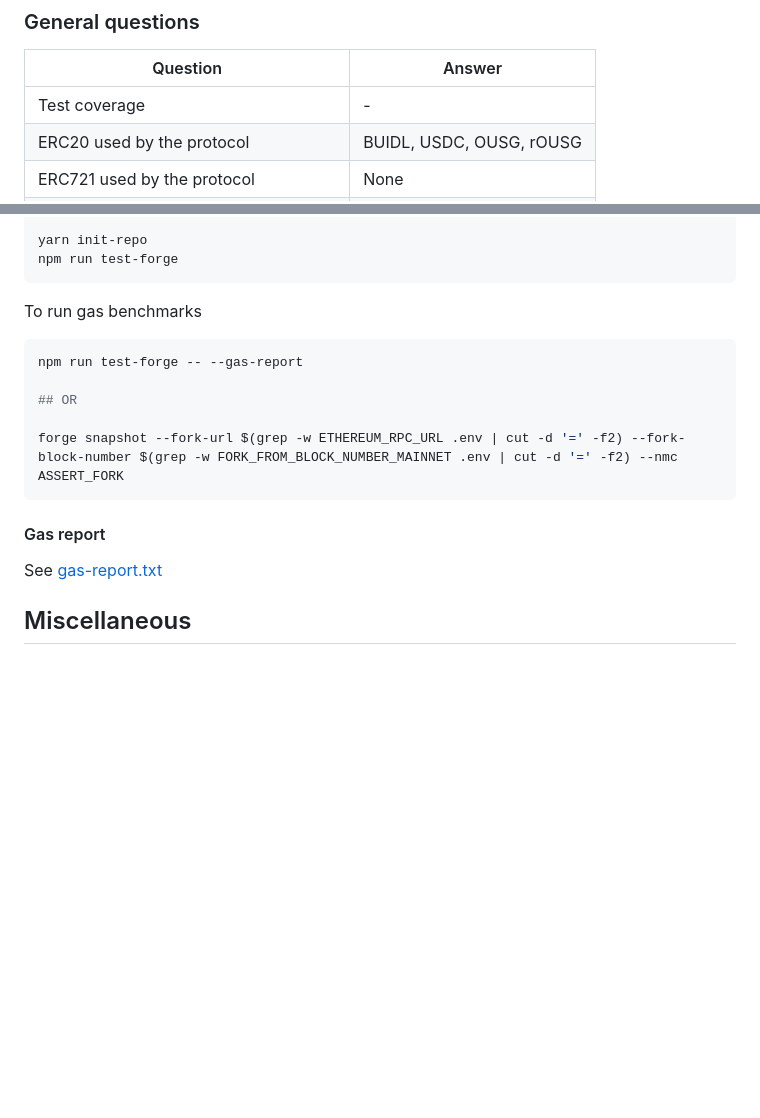
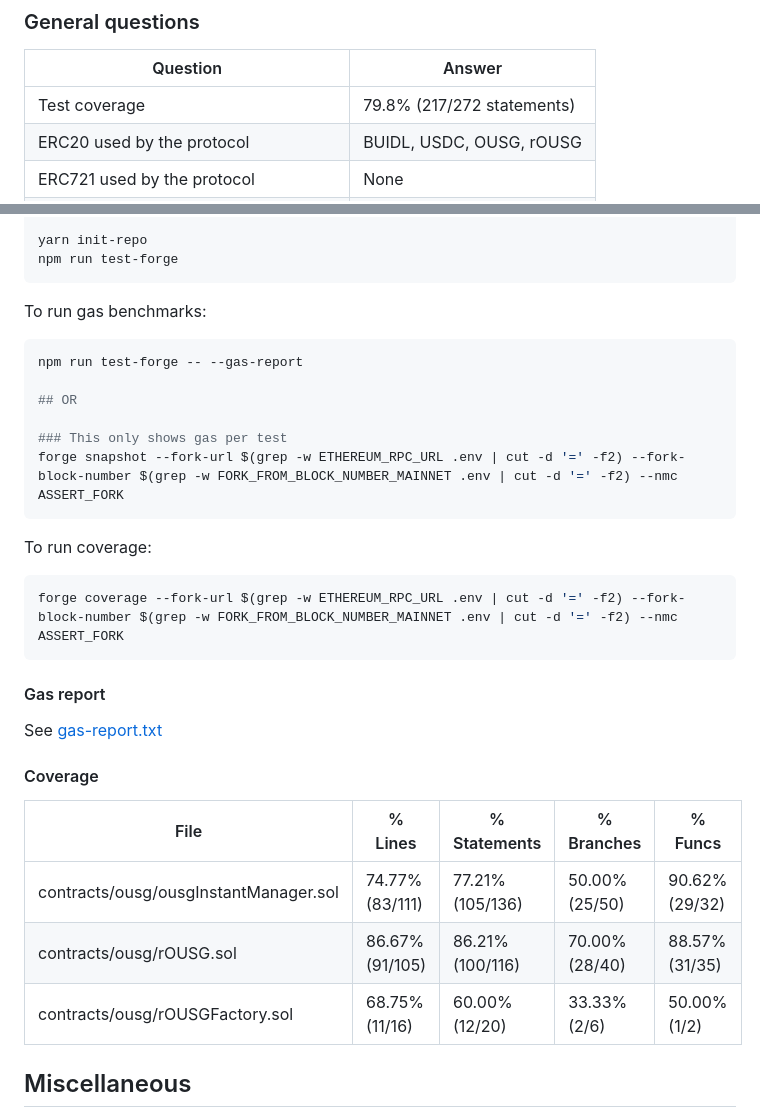
Before and after one commit to code-423n4/2024-03-ondo-finance, a Markdown page: README.md, 2 parts joined by grey strips. GitHub-like rendering; blank space fills up the shorter version.

Commit message:
README - added coverage

````diff
--- a/README.md
+++ b/README.md
@@ -101,7 +101,7 @@ Anything not listed in the table above
 
 | Question                                | Answer                       |
 | --------------------------------------- | ---------------------------- |
-| Test coverage                           | - |
+| Test coverage                           | 79.8% (217/272 statements) |
 | ERC20 used by the protocol              |       BUIDL, USDC, OUSG, rOUSG             |
 | ERC721 used  by the protocol            |           None              |
 | ERC777 used by the protocol             |           None                |
@@ -206,17 +206,32 @@ yarn init-repo
 npm run test-forge
 ```
 
-To run gas benchmarks
+To run gas benchmarks:
 ```bash
 npm run test-forge -- --gas-report
 
 ## OR
 
+### This only shows gas per test
 forge snapshot --fork-url $(grep -w ETHEREUM_RPC_URL .env | cut -d '=' -f2) --fork-block-number $(grep -w FORK_FROM_BLOCK_NUMBER_MAINNET .env | cut -d '=' -f2) --nmc ASSERT_FORK
 ```
+
+To run coverage:
+```bash
+forge coverage --fork-url $(grep -w ETHEREUM_RPC_URL .env | cut -d '=' -f2) --fork-block-number $(grep -w FORK_FROM_BLOCK_NUMBER_MAINNET .env | cut -d '=' -f2) --nmc ASSERT_FORK
+```
+
 
 #### Gas report
 See [gas-report.txt](https://github.com/code-423n4/2024-03-ondo-finance/blob/main/gas-report.txt)
 
+#### Coverage
+| File                                  | % Lines           | % Statements      | % Branches       | % Funcs          |
+|---------------------------------------|-------------------|-------------------|------------------|------------------|
+| contracts/ousg/ousgInstantManager.sol | 74.77% (83/111)   | 77.21% (105/136)  | 50.00% (25/50)   | 90.62% (29/32)   |
+| contracts/ousg/rOUSG.sol              | 86.67% (91/105)   | 86.21% (100/116)  | 70.00% (28/40)   | 88.57% (31/35)   |
+| contracts/ousg/rOUSGFactory.sol       | 68.75% (11/16)    | 60.00% (12/20)    | 33.33% (2/6)     | 50.00% (1/2)     |
+
+
 ## Miscellaneous
 Employees of Ondo Finance and employees' family members are ineligible to participate in this audit.
````
